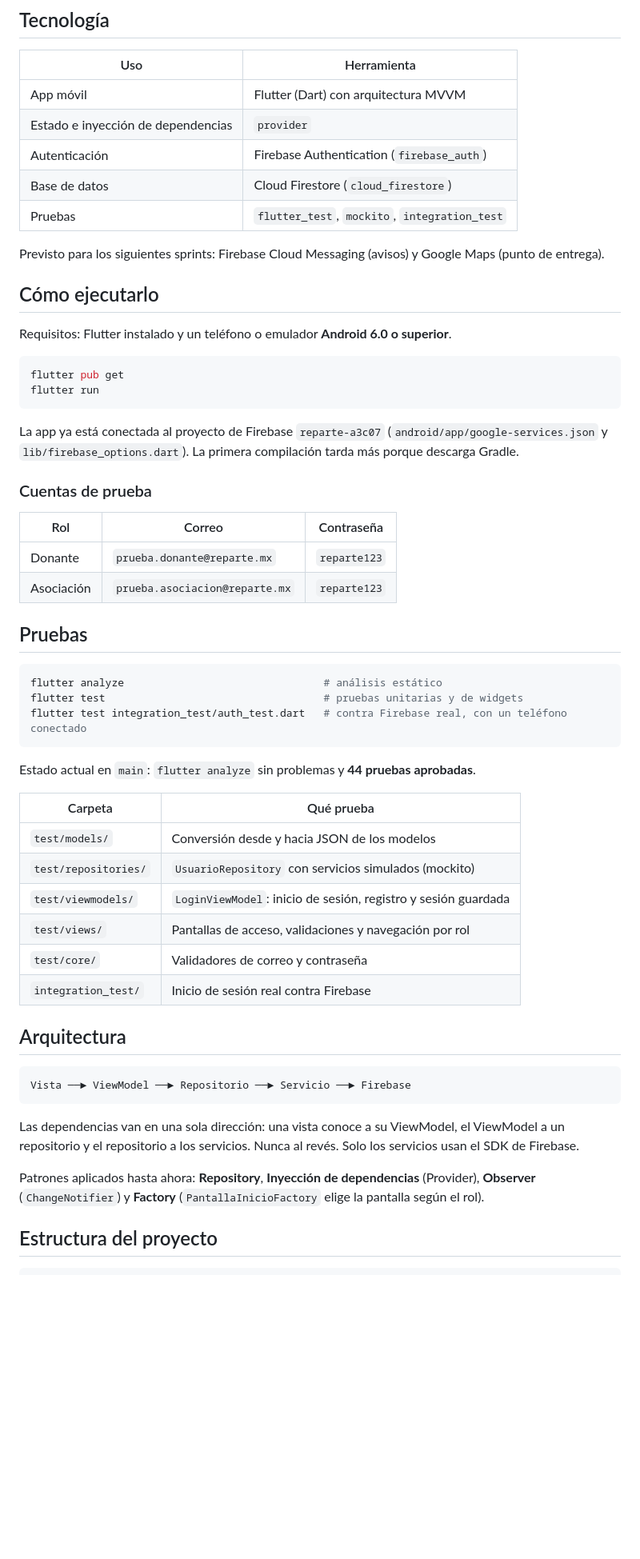
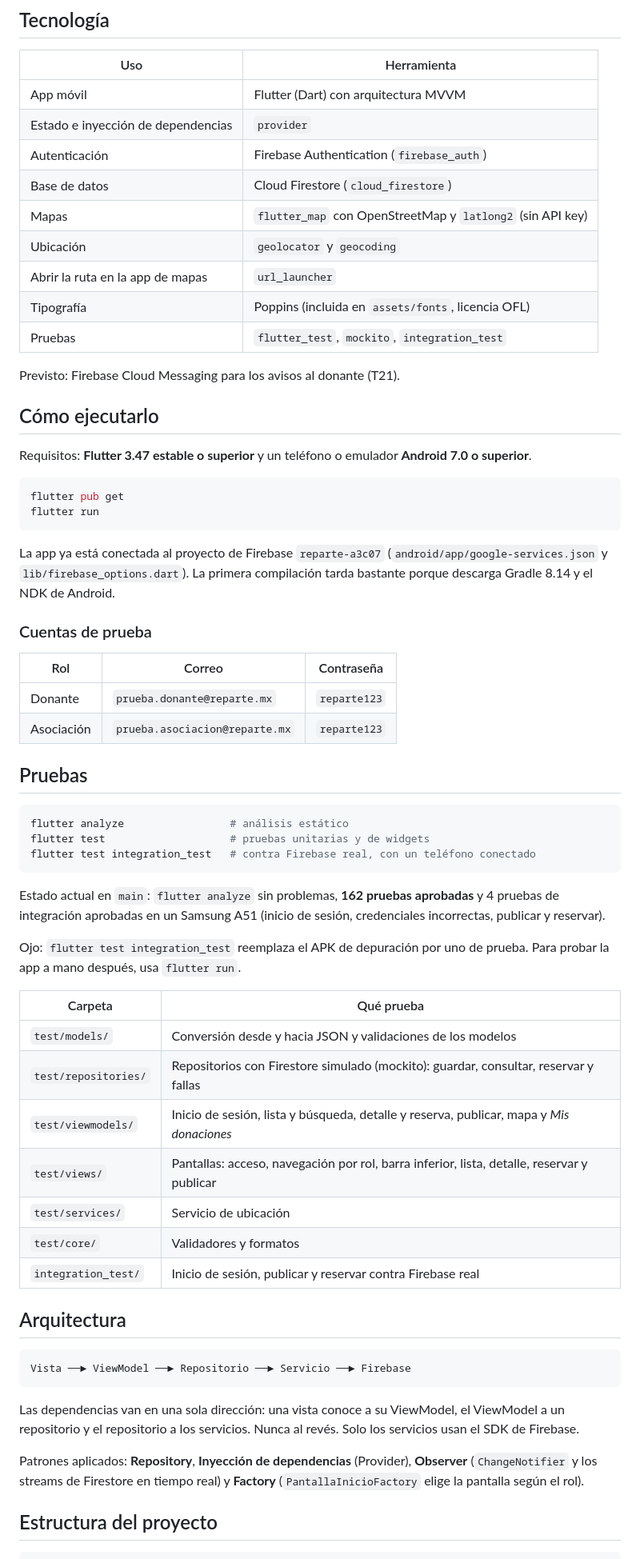
Before and after one commit to MiguelAlvarezIbarra/ReParte, a Markdown page: README.md, the part around one of its changes. Shown at 80% size. GitHub-like rendering; blank space fills up the shorter version.

Commit message:
docs: actualiza el README con el avance del Sprint 3

````diff
--- a/README.md
+++ b/README.md
@@ -37,14 +46,17 @@ Siguiente: **Sprint 2 — Núcleo de donaciones** (publicar y listar donaciones,
 | Estado e inyección de dependencias | `provider` |
 | Autenticación | Firebase Authentication (`firebase_auth`) |
 | Base de datos | Cloud Firestore (`cloud_firestore`) |
+| Mapas | `flutter_map` con OpenStreetMap y `latlong2` (sin API key) |
+| Ubicación | `geolocator` y `geocoding` |
+| Abrir la ruta en la app de mapas | `url_launcher` |
+| Tipografía | Poppins (incluida en `assets/fonts`, licencia OFL) |
 | Pruebas | `flutter_test`, `mockito`, `integration_test` |
 
-Previsto para los siguientes sprints: Firebase Cloud Messaging (avisos) y
-Google Maps (punto de entrega).
+Previsto: Firebase Cloud Messaging para los avisos al donante (T21).
 
 ## Cómo ejecutarlo
 
-Requisitos: Flutter instalado y un teléfono o emulador **Android 6.0 o superior**.
+Requisitos: **Flutter 3.47 estable o superior** y un teléfono o emulador **Android 7.0 o superior**.
 
 ```bash
 flutter pub get
@@ -53,7 +65,7 @@ flutter run
 
 La app ya está conectada al proyecto de Firebase `reparte-a3c07`
 (`android/app/google-services.json` y `lib/firebase_options.dart`).
-La primera compilación tarda más porque descarga Gradle.
+La primera compilación tarda bastante porque descarga Gradle 8.14 y el NDK de Android.
 
 ### Cuentas de prueba
 
@@ -65,21 +77,27 @@ La primera compilación tarda más porque descarga Gradle.
 ## Pruebas
 
 ```bash
-flutter analyze                                # análisis estático
-flutter test                                   # pruebas unitarias y de widgets
-flutter test integration_test/auth_test.dart   # contra Firebase real, con un teléfono conectado
+flutter analyze                 # análisis estático
+flutter test                    # pruebas unitarias y de widgets
+flutter test integration_test   # contra Firebase real, con un teléfono conectado
 ```
 
-Estado actual en `main`: `flutter analyze` sin problemas y **44 pruebas aprobadas**.
+Estado actual en `main`: `flutter analyze` sin problemas, **162 pruebas
+aprobadas** y 4 pruebas de integración aprobadas en un Samsung A51
+(inicio de sesión, credenciales incorrectas, publicar y reservar).
+
+Ojo: `flutter test integration_test` reemplaza el APK de depuración por uno de
+prueba. Para probar la app a mano después, usa `flutter run`.
 
 | Carpeta | Qué prueba |
 |---|---|
-| `test/models/` | Conversión desde y hacia JSON de los modelos |
-| `test/repositories/` | `UsuarioRepository` con servicios simulados (mockito) |
-| `test/viewmodels/` | `LoginViewModel`: inicio de sesión, registro y sesión guardada |
-| `test/views/` | Pantallas de acceso, validaciones y navegación por rol |
-| `test/core/` | Validadores de correo y contraseña |
-| `integration_test/` | Inicio de sesión real contra Firebase |
+| `test/models/` | Conversión desde y hacia JSON y validaciones de los modelos |
+| `test/repositories/` | Repositorios con Firestore simulado (mockito): guardar, consultar, reservar y fallas |
+| `test/viewmodels/` | Inicio de sesión, lista y búsqueda, detalle y reserva, publicar, mapa y *Mis donaciones* |
+| `test/views/` | Pantallas: acceso, navegación por rol, barra inferior, lista, detalle, reservar y publicar |
+| `test/services/` | Servicio de ubicación |
+| `test/core/` | Validadores y formatos |
+| `integration_test/` | Inicio de sesión, publicar y reservar contra Firebase real |
 
 ## Arquitectura
 
@@ -91,9 +109,9 @@ Las dependencias van en una sola dirección: una vista conoce a su
 ViewModel, el ViewModel a un repositorio y el repositorio a los
 servicios. Nunca al revés. Solo los servicios usan el SDK de Firebase.
 
-Patrones aplicados hasta ahora: **Repository**, **Inyección de dependencias**
-(Provider), **Observer** (`ChangeNotifier`) y **Factory**
-(`PantallaInicioFactory` elige la pantalla según el rol).
+Patrones aplicados: **Repository**, **Inyección de dependencias** (Provider),
+**Observer** (`ChangeNotifier` y los streams de Firestore en tiempo real) y
+**Factory** (`PantallaInicioFactory` elige la pantalla según el rol).
 
 ## Estructura del proyecto
 
````
Also changed, not shown: other parts of README.md (+25 -13 lines).
